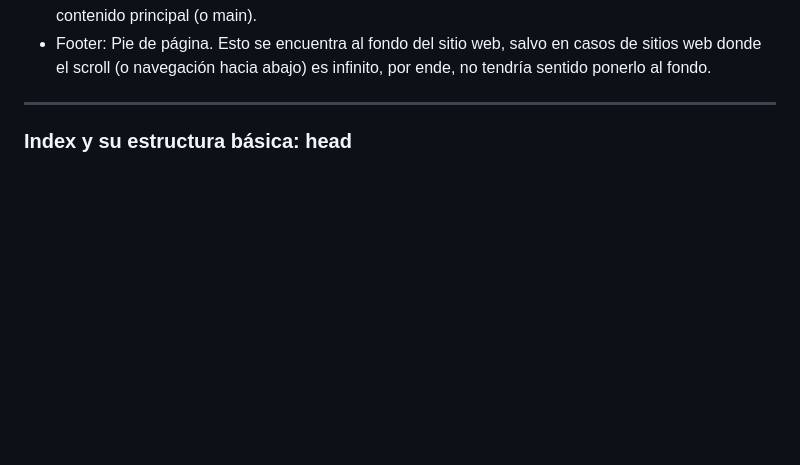
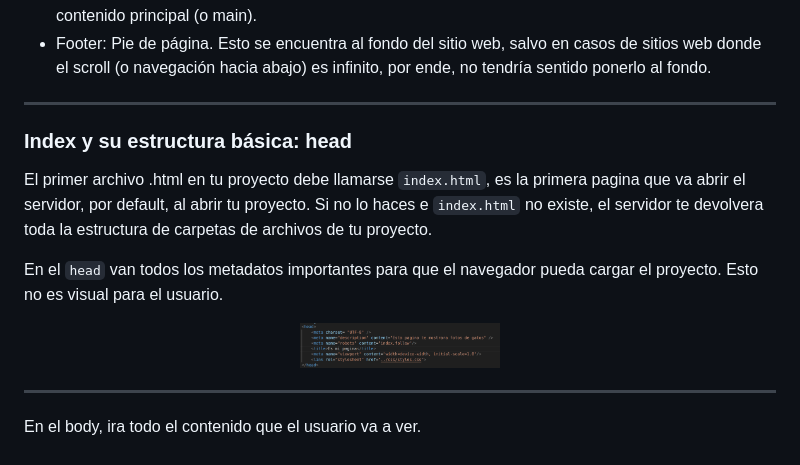
Before and after one commit to rvangelse/HTML, a Markdown page: html/html.md, the part around the change. Rendered like a GitHub page; pictures changed too: imagenes/grafico5.png (added); blank space fills up the shorter version.

```diff
--- a/html/html.md
+++ b/html/html.md
@@ -19,3 +19,16 @@ HTML (HyperText Markup Language) es un lenguaje de marcado de texto. Se utiliza
 ---
 
 ### Index y su estructura básica: head
+
+El primer archivo .html en tu proyecto debe llamarse `index.html`, es la primera pagina que va abrir el servidor, por default, al abrir tu proyecto.
+Si no lo haces e `index.html` no existe, el servidor te devolvera toda la estructura de carpetas de archivos de tu proyecto.
+
+En el `head` van todos los metadatos importantes para que el navegador pueda cargar el proyecto. Esto no es visual para el usuario.
+
+<p align="center">
+  <img src="../imagenes/grafico5.png" width="200">
+</p>
+
+---
+
+En el body, ira todo el contenido que el usuario va a ver.
```
Also changed, not shown: 2 other files.
